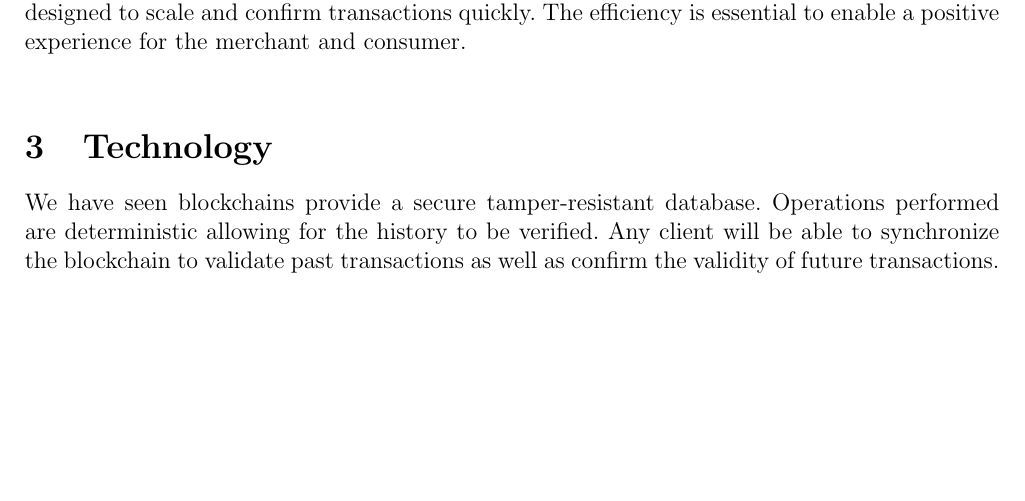
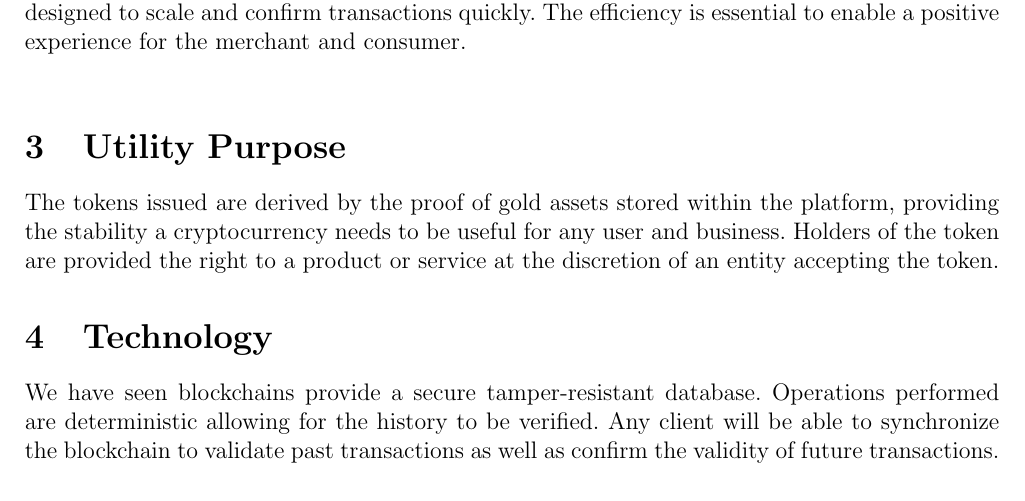
Before and after one commit to RegiusMark/whitepaper, a LaTeX document (document.tex): part of page 7 of 10 before the commit and part of page 7 of 11 after it, cut so that both start at the same text, the shorter picture padded with empty space. Compiled offline with pdfLaTeX.

Commit message:
Add utility purpose section

```diff
--- a/document.tex
+++ b/document.tex
@@ -285,6 +283,12 @@
   algorithms and replacing them with an eco-friendly system that is designed to
   scale and confirm transactions quickly. The efficiency is essential to enable
   a positive experience for the merchant and consumer.\\
+
+  \section{Utility Purpose}
+  The tokens issued are derived by the proof of gold assets stored within the
+  platform, providing the stability a cryptocurrency needs to be useful for any
+  user and business. Holders of the token are provided the right to a product or
+  service at the discretion of an entity accepting the token.
 
   \section{Technology}
   We have seen blockchains provide a secure tamper-resistant database.
```
Also changed, not shown: document.tex (2 more changed lines).
